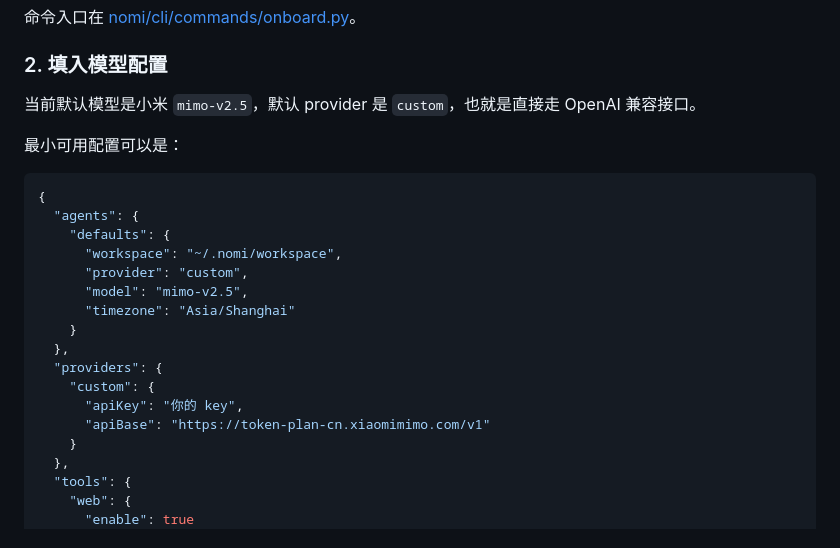
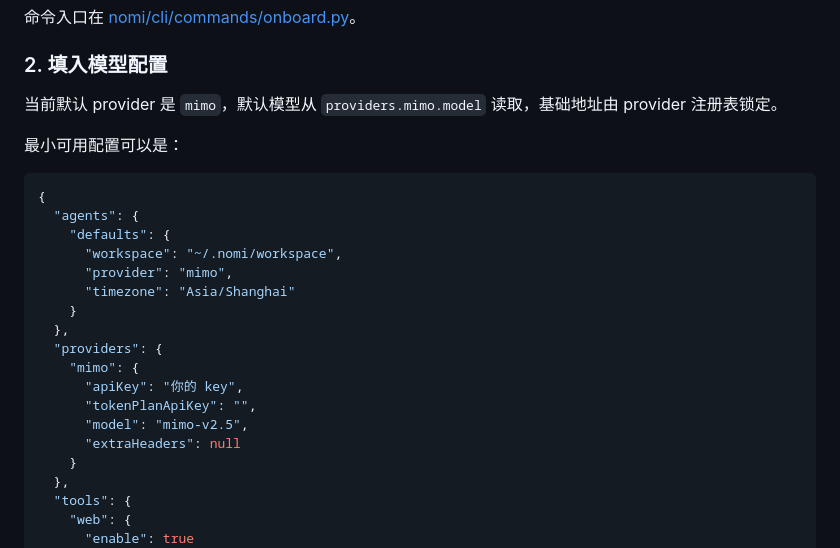
Before and after one commit to YS-BW/nomi-core, a Markdown page: README.md, the part around the change. Rendered like a GitHub page.

```diff
--- a/README.md
+++ b/README.md
@@ -122,7 +122,7 @@ nomi onboard --instance team-a
 
 ### 2. 填入模型配置
 
-当前默认模型是小米 `mimo-v2.5`，默认 provider 是 `custom`，也就是直接走 OpenAI 兼容接口。
+当前默认 provider 是 `mimo`，默认模型从 `providers.mimo.model` 读取，基础地址由 provider 注册表锁定。
 
 最小可用配置可以是：
 
@@ -131,15 +131,16 @@ nomi onboard --instance team-a
   "agents": {
     "defaults": {
       "workspace": "~/.nomi/workspace",
-      "provider": "custom",
-      "model": "mimo-v2.5",
+      "provider": "mimo",
       "timezone": "Asia/Shanghai"
     }
   },
   "providers": {
-    "custom": {
+    "mimo": {
       "apiKey": "你的 key",
-      "apiBase": "https://token-plan-cn.xiaomimimo.com/v1"
+      "tokenPlanApiKey": "",
+      "model": "mimo-v2.5",
+      "extraHeaders": null
     }
   },
   "tools": {
```
Also changed, not shown: docs/PROVIDERS.md (+36 -35 lines).
